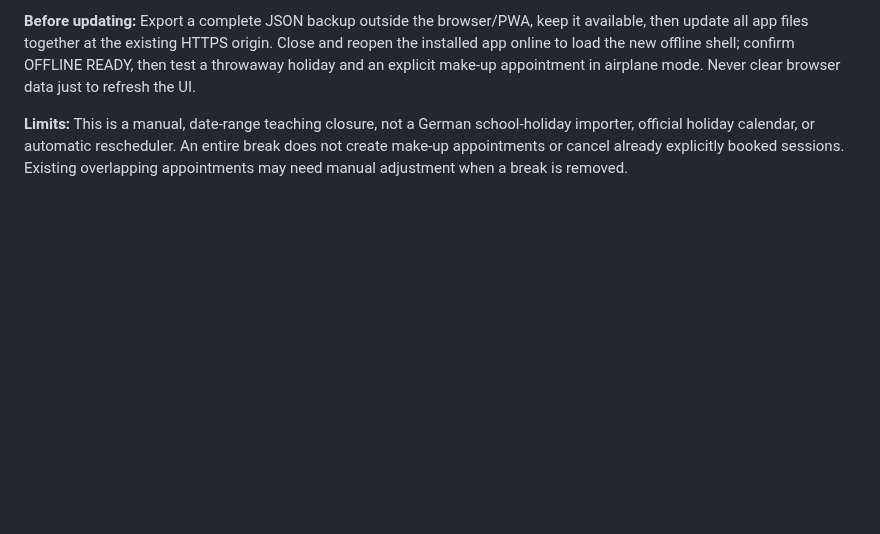
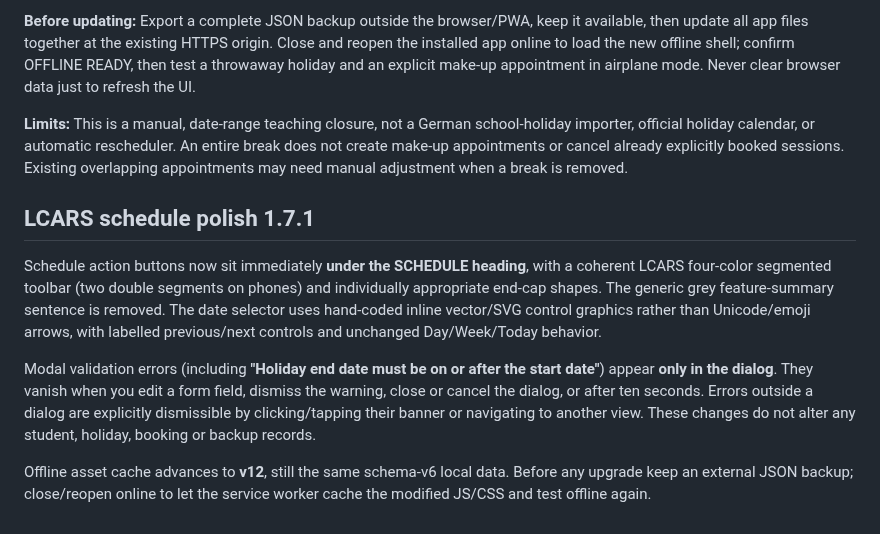
Before and after one commit to DT-S/drum-log, a Markdown page: README.md, the part around the change. GitHub-like rendering; blank space fills up the shorter version.

Commit message:
docs: describe 1.7.1 LCARS action/navigation polish and error handling

```diff
--- a/README.md
+++ b/README.md
@@ -195,3 +195,11 @@ This release upgrades the **application JSON schema to v6** (from v5) with a \`h
 **Before updating:** Export a complete JSON backup outside the browser/PWA, keep it available, then update all app files together at the existing HTTPS origin. Close and reopen the installed app online to load the new offline shell; confirm OFFLINE READY, then test a throwaway holiday and an explicit make-up appointment in airplane mode. Never clear browser data just to refresh the UI.
 
 **Limits:** This is a manual, date-range teaching closure, not a German school-holiday importer, official holiday calendar, or automatic rescheduler. An entire break does not create make-up appointments or cancel already explicitly booked sessions. Existing overlapping appointments may need manual adjustment when a break is removed.
+
+
+## LCARS schedule polish 1.7.1
+Schedule action buttons now sit immediately **under the SCHEDULE heading**, with a coherent LCARS four-color segmented toolbar (two double segments on phones) and individually appropriate end-cap shapes. The generic grey feature-summary sentence is removed. The date selector uses hand-coded inline vector/SVG control graphics rather than Unicode/emoji arrows, with labelled previous/next controls and unchanged Day/Week/Today behavior.
+
+Modal validation errors (including **"Holiday end date must be on or after the start date"**) appear **only in the dialog**. They vanish when you edit a form field, dismiss the warning, close or cancel the dialog, or after ten seconds. Errors outside a dialog are explicitly dismissible by clicking/tapping their banner or navigating to another view. These changes do not alter any student, holiday, booking or backup records.
+
+Offline asset cache advances to **v12**, still the same schema-v6 local data. Before any upgrade keep an external JSON backup; close/reopen online to let the service worker cache the modified JS/CSS and test offline again.
```
